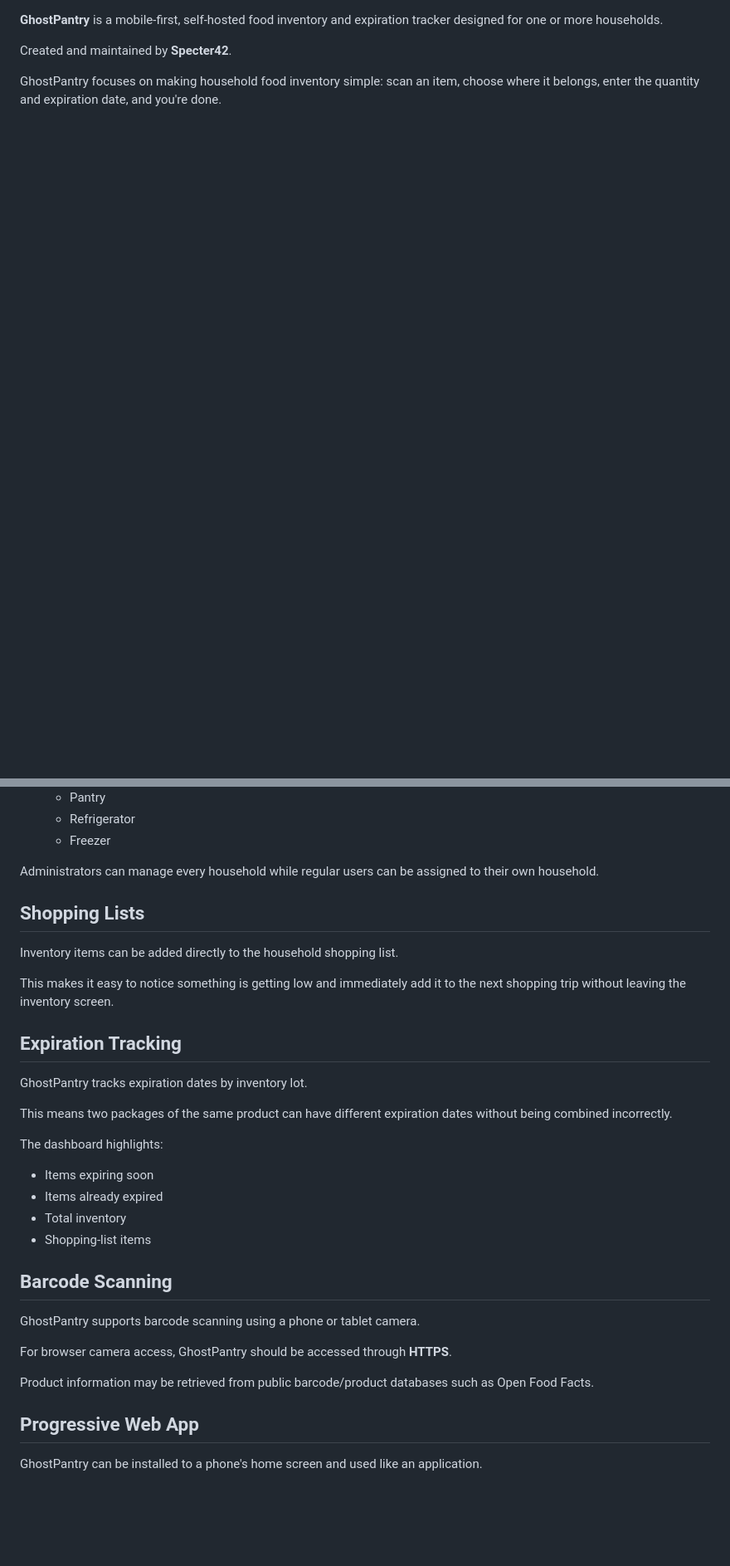
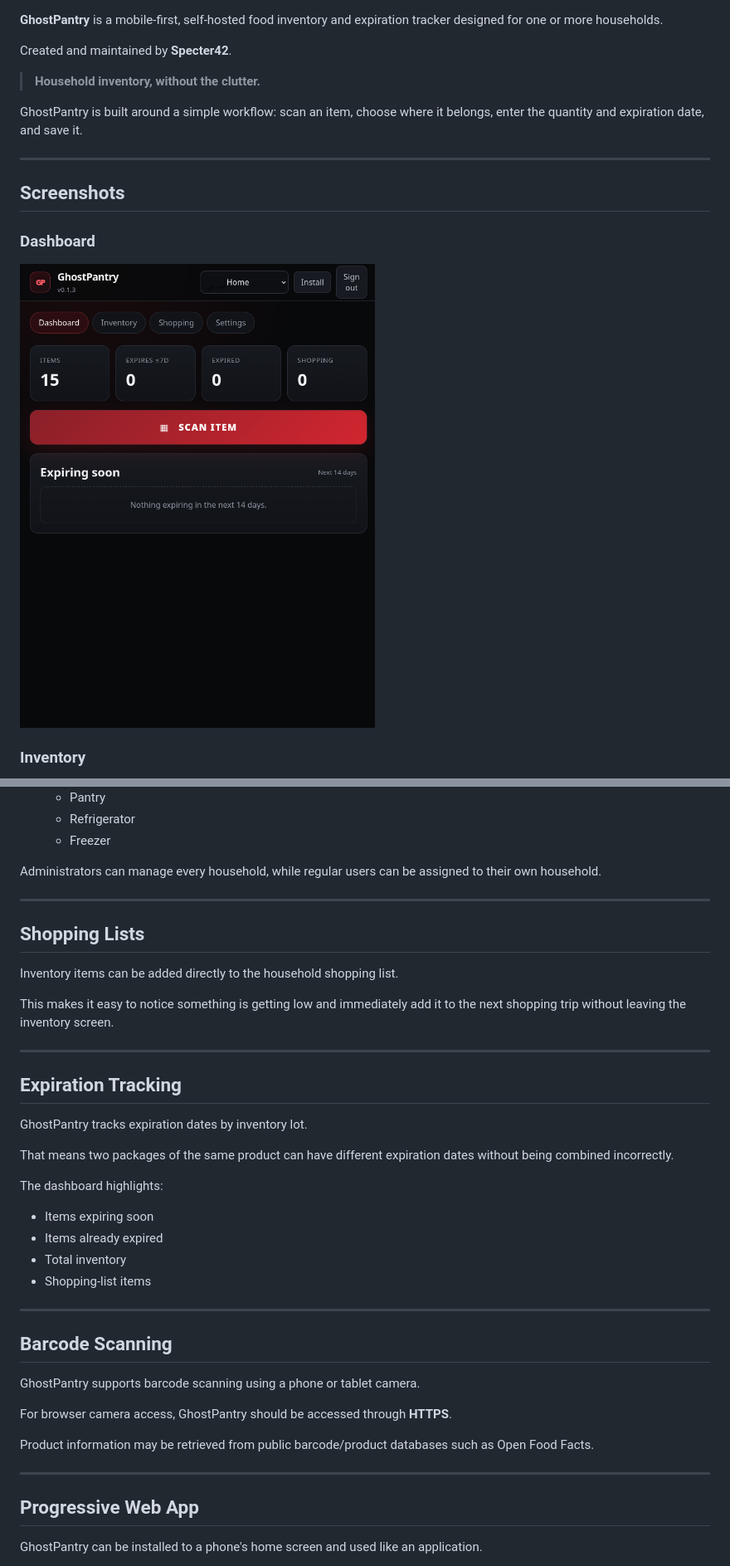
Before and after one commit to masondylan/GhostPantry, a Markdown page: README.md, 2 parts joined by grey strips. Shown at 83% size. Rendered like a GitHub page; pictures changed too: assets/screenshots/dashboard.png (added); blank space fills up the shorter version.

```diff
--- a/README.md
+++ b/README.md
@@ -4,4 +6,18 @@
 
 Created and maintained by **Specter42**.
 
-GhostPantry focuses on making household food inventory simple: scan an item, choose where it belongs, enter the quantity and expiration date, and you're done.
+> **Household inventory, without the clutter.**
+
+GhostPantry is built around a simple workflow: scan an item, choose where it belongs, enter the quantity and expiration date, and save it.
+
+---
+
+
+## Screenshots
+
+### Dashboard
+
+![GhostPantry Dashboard](assets/screenshots/dashboard.png)
+
+### Inventory
+
@@ -68,7 +99,9 @@ For example:
   - Refrigerator
   - Freezer
 
-Administrators can manage every household while regular users can be assigned to their own household.
+Administrators can manage every household, while regular users can be assigned to their own household.
+
+---
 
 ## Shopping Lists
 
@@ -76,11 +109,13 @@ Inventory items can be added directly to the household shopping list.
 
 This makes it easy to notice something is getting low and immediately add it to the next shopping trip without leaving the inventory screen.
 
+---
+
 ## Expiration Tracking
 
 GhostPantry tracks expiration dates by inventory lot.
 
-This means two packages of the same product can have different expiration dates without being combined incorrectly.
+That means two packages of the same product can have different expiration dates without being combined incorrectly.
 
 The dashboard highlights:
 
@@ -89,6 +124,8 @@ The dashboard highlights:
 - Total inventory
 - Shopping-list items
 
+---
+
 ## Barcode Scanning
 
 GhostPantry supports barcode scanning using a phone or tablet camera.
@@ -96,6 +133,8 @@ GhostPantry supports barcode scanning using a phone or tablet camera.
 For browser camera access, GhostPantry should be accessed through **HTTPS**.
 
 Product information may be retrieved from public barcode/product databases such as Open Food Facts.
+
+---
 
 ## Progressive Web App
 
```
Also changed, not shown: other parts of README.md (+40 -3 lines), assets/screenshots/inventory.png (added), assets/screenshots/shopping-list.png (added), 1 other file.
